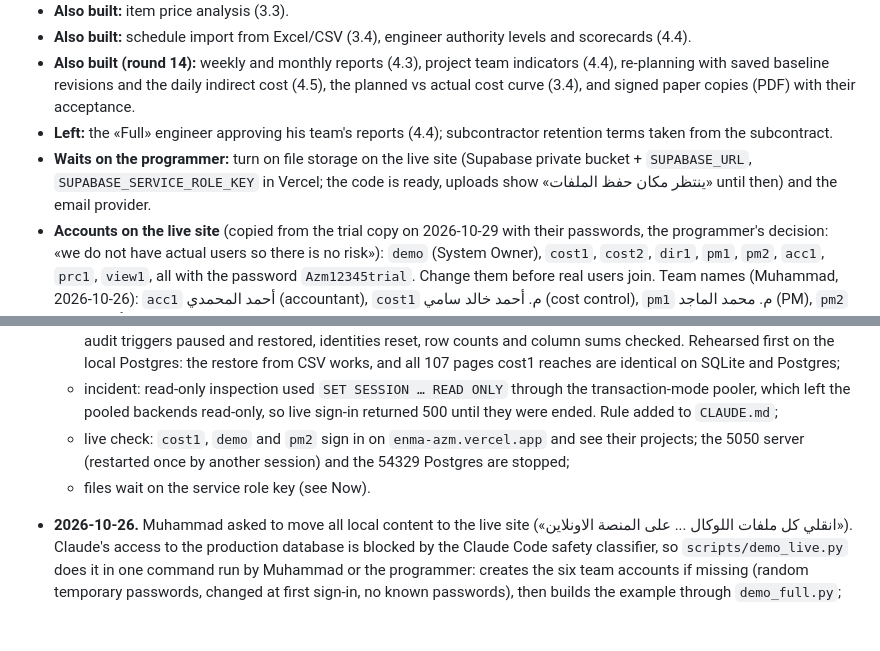
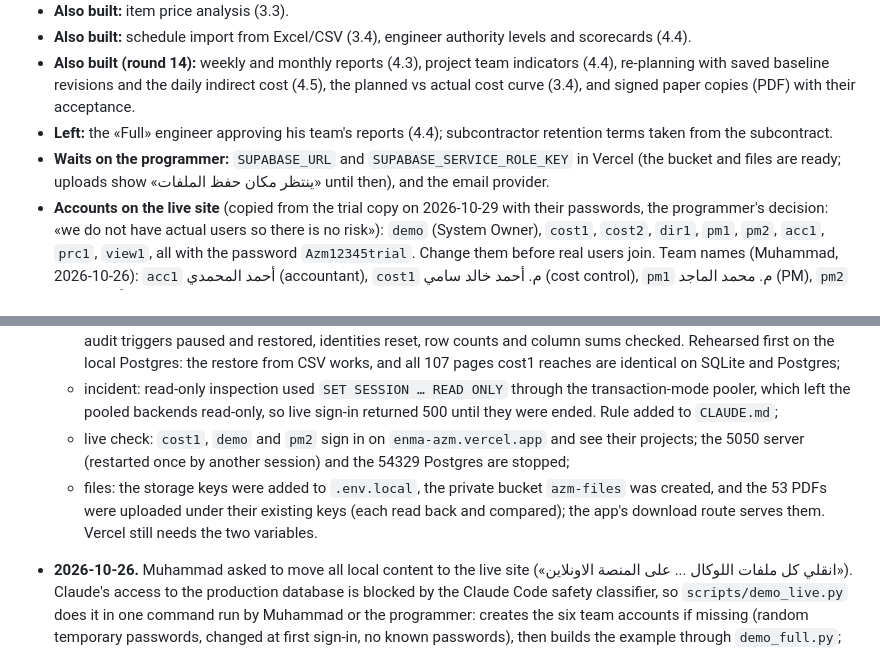
Before and after one commit to mohammadalgebaly-5492/azm, a Markdown page: docs/progress.md, 2 parts joined by grey strips. Drawn GitHub-style; blank space fills up the shorter version.

Commit message:
المتابعة: حاوية الملفات azm-files على Supabase وفيها ملفات PDF الـ 53
Co-Authored-By: Claude Opus 5.5 <noreply@anthropic.com>

```diff
--- a/docs/progress.md
+++ b/docs/progress.md
@@ -14,7 +14,7 @@ The project's memory between chats. Claude reads this at the start of **every**
 - **Also built:** schedule import from Excel/CSV (3.4), engineer authority levels and scorecards (4.4).
 - **Also built (round 14):** weekly and monthly reports (4.3), project team indicators (4.4), re-planning with saved baseline revisions and the daily indirect cost (4.5), the planned vs actual cost curve (3.4), and signed paper copies (PDF) with their acceptance.
 - **Left:** the «Full» engineer approving his team's reports (4.4); subcontractor retention terms taken from the subcontract.
-- **Waits on the programmer:** turn on file storage on the live site (Supabase private bucket + `SUPABASE_URL`, `SUPABASE_SERVICE_ROLE_KEY` in Vercel; the code is ready, uploads show «ينتظر مكان حفظ الملفات» until then) and the email provider.
+- **Waits on the programmer:** `SUPABASE_URL` and `SUPABASE_SERVICE_ROLE_KEY` in Vercel (the bucket and files are ready; uploads show «ينتظر مكان حفظ الملفات» until then), and the email provider.
 - **Accounts on the live site** (copied from the trial copy on 2026-10-29 with their passwords, the programmer's decision: «we do not have actual users so there is no risk»): `demo` (System Owner), `cost1`, `cost2`, `dir1`, `pm1`, `pm2`, `acc1`, `prc1`, `view1`, all with the password `Azm12345trial`. Change them before real users join. Team names (Muhammad, 2026-10-26): `acc1` أحمد المحمدي (accountant), `cost1` م. أحمد خالد سامي (cost control), `pm1` م. محمد الماجد (PM), `pm2` م. أمجد عاصم (execution manager), `prc1` فهد المالكي (procurement), `dir1` unchanged.
 - **Live site address:** `https://enma-azm.vercel.app` is the production domain and opens without Vercel sign-in; give users this one. `azm-mohammad5493.vercel.app`, `azm-git-main-mohammad5493.vercel.app` (latest build of main) and `azm-<id>-mohammad5493.vercel.app` (one fixed deployment) sit behind Vercel Authentication. Do NOT use `azm.vercel.app`, `azm-app.vercel.app` (other people's apps) or `azm-iota-lime.vercel.app` (stale).
 - **No local database any more** (programmer, 2026-10-29). Run: `$env:CC_COOKIE_SECURE="0"; .venv\Scripts\python -m flask --app wsgi run --port 5000`, which connects to Supabase. Never restart the old 5050 trial server.
@@ -27,7 +27,7 @@ The project's memory between chats. Claude reads this at the start of **every**
   - one-transaction copy (scratchpad `pgload.py`): 68 tables, 5,394 rows, FK checks kept on, the BOQ/WBS lock and audit triggers paused and restored, identities reset, row counts and column sums checked. Rehearsed first on the local Postgres: the restore from CSV works, and all 107 pages cost1 reaches are identical on SQLite and Postgres;
   - incident: read-only inspection used `SET SESSION … READ ONLY` through the transaction-mode pooler, which left the pooled backends read-only, so live sign-in returned 500 until they were ended. Rule added to `CLAUDE.md`;
   - live check: `cost1`, `demo` and `pm2` sign in on `enma-azm.vercel.app` and see their projects; the 5050 server (restarted once by another session) and the 54329 Postgres are stopped;
-  - files wait on the service role key (see Now).
+  - files: the storage keys were added to `.env.local`, the private bucket `azm-files` was created, and the 53 PDFs were uploaded under their existing keys (each read back and compared); the app's download route serves them. Vercel still needs the two variables.
 
 - **2026-10-26.** Muhammad asked to move all local content to the live site («انقلي كل ملفات اللوكال ... على المنصة الاونلاين»). Claude's access to the production database is blocked by the Claude Code safety classifier, so `scripts/demo_live.py` does it in one command run by Muhammad or the programmer: creates the six team accounts if missing (random temporary passwords, changed at first sign-in, no known passwords), then builds the example through `demo_full.py`; PDFs wait for Supabase storage. Rehearsed on SQLite and on a Postgres set up like live (2 accounts, 2 projects): the example becomes `P-2026-003` and nothing existing changes.
 - **2026-10-26.** Equipment, materials and the store (Muhammad: «عايزك تضيف قاعدة بيانات باسامي كل المعدات ... كذلك المواد ... السقالات الكابلوك كذلك وملاحقاتها ... وقد ايه في المخزن وقد ايه مستخدم وقد ايه في الموقع»). Decisions: one main company store («مخزن رئيسي للشركة»); the storekeeper records store movements and the site engineer installs and dismantles («أمين المخزن + المهندس»); a daily rent per piece «سوا كانت ملك للشركة ام ايجار فعليا»; damaged or lost pieces recorded with a reason and deducted. Migration `027_catalogs_stores` (69 equipment, 146 materials in 17 types with units, `stock_items`, `stock_moves`, permission `stores.manage` for procurement), module `stores.py`, screens «المخزن الرئيسي» and «السقالات». The demo project has shoring for the slabs and a facade scaffold (rent about 124,000 SAR to date). 120 tests pass on SQLite and Postgres.
```
Also changed, not shown: other parts of docs/progress.md (+1 -1 lines), CLAUDE.md (+1 -1 lines).
